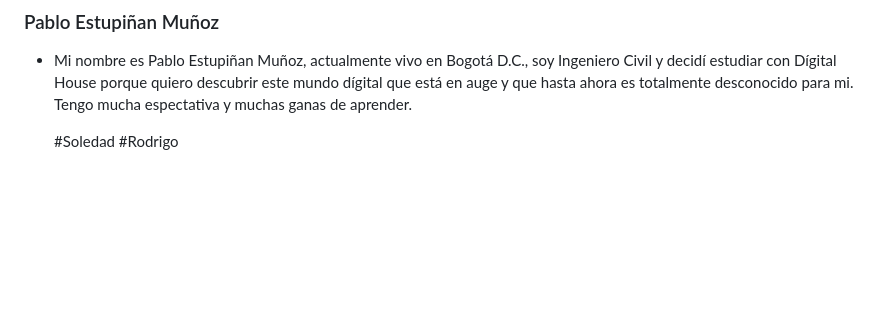
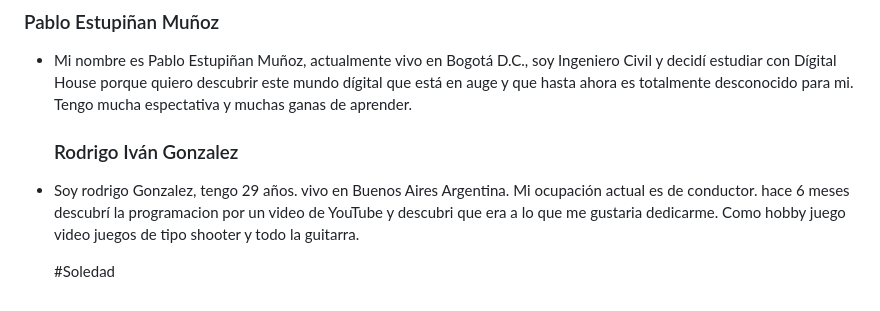
Before and after one commit to DH-Comision-07/grupo_1_LatinInstrumentsSA, a Markdown page: README.md, the part around the change. Drawn GitHub-style; blank space fills up the shorter version.

Commit message:
add coments

```diff
--- a/README.md
+++ b/README.md
@@ -65,6 +65,10 @@ Estos referentes nos sirven como fuente de inspiración y nos ayudan a entender
 
 - Mi nombre es Pablo Estupiñan Muñoz, actualmente vivo en Bogotá D.C., soy Ingeniero Civil y decidí estudiar con Dígital House porque quiero descubrir este mundo dígital que está en auge y que hasta ahora es totalmente desconocido para mi. Tengo mucha espectativa y muchas ganas de aprender.
 
+  ### Rodrigo Iván Gonzalez
+
+- Soy rodrigo Gonzalez, tengo 29 años. vivo en Buenos Aires Argentina. Mi ocupación actual es de conductor. hace 6 meses descubrí la programacion por un video de YouTube y descubri que era a lo que me gustaria dedicarme. Como hobby juego video juegos de tipo shooter y todo la guitarra.
+
+
 
   #Soledad
-  #Rodrigo
```
